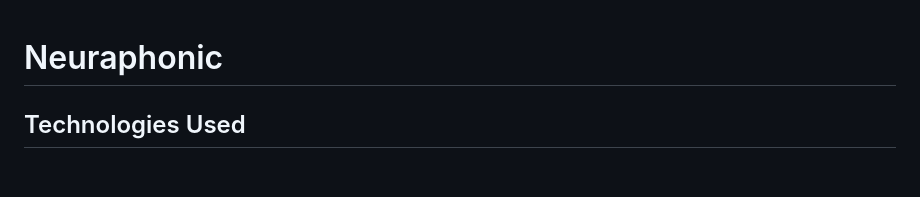
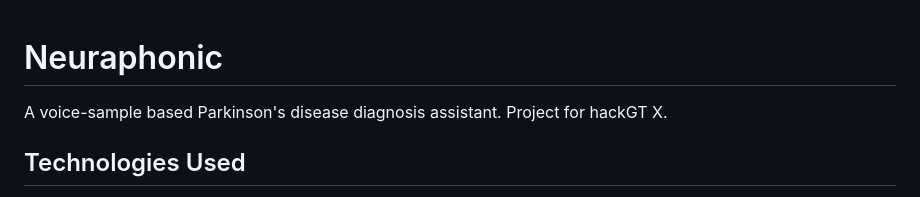
Before and after one commit to neuraphonic/neuraphonic, a Markdown page: README.md, the part around the change. Drawn GitHub-style; blank space fills up the shorter version.

Commit message:
hopefully final commit please please please

```diff
--- a/README.md
+++ b/README.md
@@ -1,4 +1,5 @@
 # Neuraphonic
+ A voice-sample based Parkinson's disease diagnosis assistant. Project for hackGT X.
 
 ## Technologies Used
 - Interactive API
```
